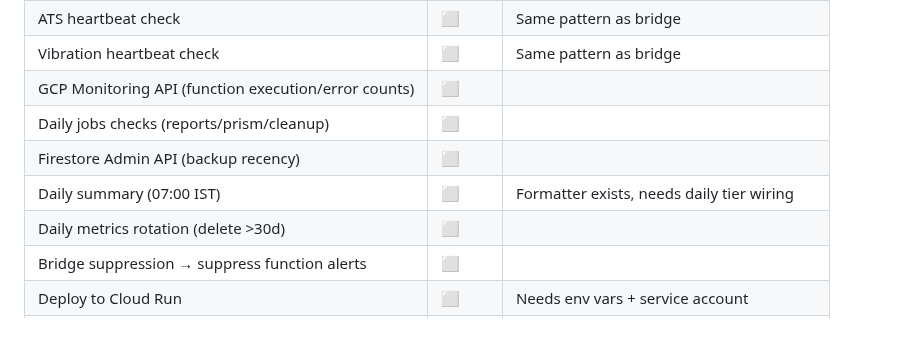
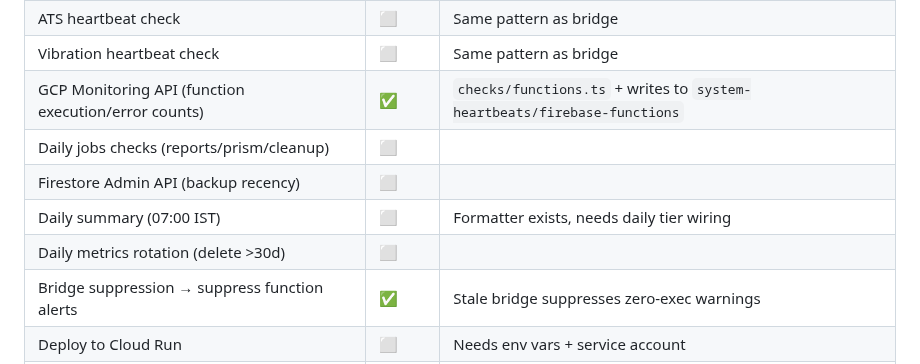
Before and after one commit to ScanInLtd/scanin-handbook, a Markdown page: docs/monitoring/monitoring-progress.md, the part around the change. Rendered like a GitHub page; blank space fills up the shorter version.

Commit message:
docs: update progress — watchdog functions check + bridge suppression done

```diff
--- a/docs/monitoring/monitoring-progress.md
+++ b/docs/monitoring/monitoring-progress.md
@@ -23,12 +23,12 @@
 | WhatsApp alert output (Green API) | ✅ | `src/alerts/whatsapp.ts` + `formatter.ts` |
 | ATS heartbeat check | ⬜ | Same pattern as bridge |
 | Vibration heartbeat check | ⬜ | Same pattern as bridge |
-| GCP Monitoring API (function execution/error counts) | ⬜ | |
+| GCP Monitoring API (function execution/error counts) | ✅ | `checks/functions.ts` + writes to `system-heartbeats/firebase-functions` |
 | Daily jobs checks (reports/prism/cleanup) | ⬜ | |
 | Firestore Admin API (backup recency) | ⬜ | |
 | Daily summary (07:00 IST) | ⬜ | Formatter exists, needs daily tier wiring |
 | Daily metrics rotation (delete >30d) | ⬜ | |
-| Bridge suppression → suppress function alerts | ⬜ | |
+| Bridge suppression → suppress function alerts | ✅ | Stale bridge suppresses zero-exec warnings |
 | Deploy to Cloud Run | ⬜ | Needs env vars + service account |
 | Create Cloud Scheduler jobs (5min/15min/daily) | ⬜ | |
 | Canary sensor logic | ⬜ | Later |
```
